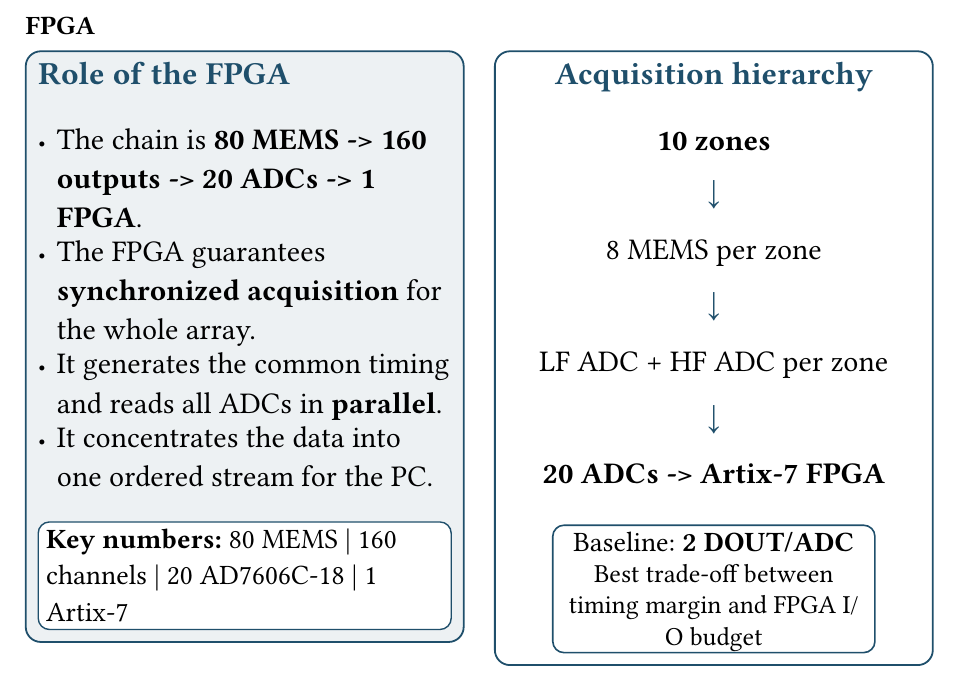
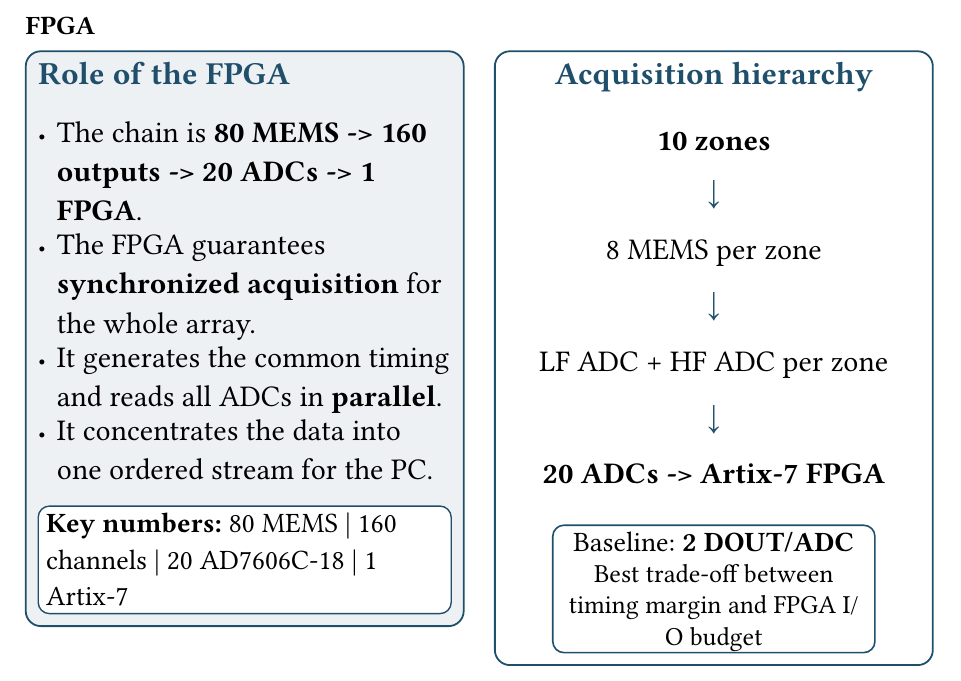
Before and after one commit to holaines/OPTO, a Typst document (challenge/Presentation/slides/3_javi/slide_09_fpga_role.typ): part of the page, cut so that both start at the same text. Compiled offline with Typst 0.15.

Commit message:
fix space

```diff
--- a/challenge/Presentation/slides/3_javi/slide_09_fpga_role.typ
+++ b/challenge/Presentation/slides/3_javi/slide_09_fpga_role.typ
@@ -14,13 +14,13 @@
       inset: 0.22cm,
     )[
       #text(size: 16pt, weight: "bold", fill: theme_blue)[Role of the FPGA]
-      #v(0.12cm)
+      #v(0.0cm)
       - #text(size: 15pt)[The chain is #strong[80 MEMS -> 160 outputs -> 20 ADCs -> 1 FPGA].]
       - #text(size: 15pt)[The FPGA guarantees #strong[synchronized acquisition] for the whole array.]
       - #text(size: 15pt)[It generates the common timing and reads all ADCs in #strong[parallel].]
       - #text(size: 15pt)[It concentrates the data into one ordered stream for the PC.]
 
-      #v(0.16cm)
+      #v(0.00cm)
       #rect(
         width: 100%,
         radius: 6pt,
```
